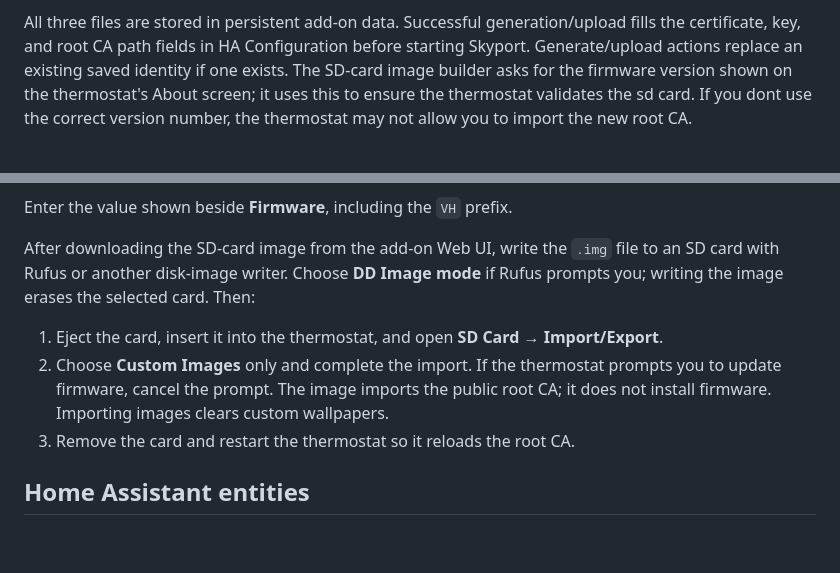
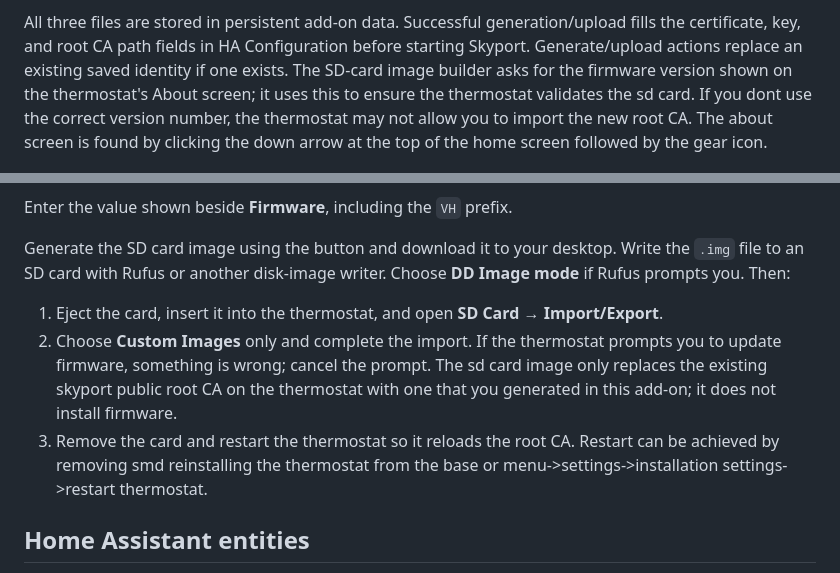
Before and after one commit to kevincw01/localstar-openport-addon, a Markdown page: README.md, 2 parts joined by grey strips. Rendered like a GitHub page; blank space fills up the shorter version.

Commit message:
Update README with clearer SD card image instructions
Clarified instructions for generating and writing the SD card image, including details about the thermostat's About screen and firmware version.

```diff
--- a/README.md
+++ b/README.md
@@ -35,23 +35,19 @@ All three files are stored in persistent add-on data. Successful generation/uplo
 fills the certificate, key, and root CA path fields in HA Configuration before
 starting Skyport. Generate/upload actions replace an existing saved identity if one exists.
 The SD-card image builder asks for the firmware version shown on the thermostat's
-About screen; it uses this to ensure the thermostat validates the sd card. If you dont use the correct version number, the thermostat may not allow you to import the new root CA.
+About screen; it uses this to ensure the thermostat validates the sd card. If you dont use the correct version number, the thermostat may not allow you to import the new root CA.  The about screen is found by clicking the down arrow at the top of the home screen followed by the gear icon.
 
 ![Thermostat About screen showing the firmware version VH6.93](web/thermostat-about-firmware.jpg)
 
 Enter the value shown beside **Firmware**, including the `VH` prefix.
 
-After downloading the SD-card image from the add-on Web UI, write the `.img` file
-to an SD card with Rufus or another disk-image writer. Choose **DD Image mode**
-if Rufus prompts you; writing the image erases the selected card. Then:
-
+Generate the SD card image using the button and download it to your desktop. Write the `.img` file to an SD card with Rufus or another disk-image writer. Choose **DD Image mode** if Rufus prompts you.
+Then:
 1. Eject the card, insert it into the thermostat, and open **SD Card →
    Import/Export**.
 2. Choose **Custom Images** only and complete the import. If the thermostat
-   prompts you to update firmware, cancel the prompt. The image imports the
-   public root CA; it does not install firmware. Importing images clears custom
-   wallpapers.
-3. Remove the card and restart the thermostat so it reloads the root CA.
+   prompts you to update firmware, something is wrong; cancel the prompt. The sd card image only replaces the existing skyport public root CA on the thermostat with one that you generated in this add-on; it does not install firmware.
+3. Remove the card and restart the thermostat so it reloads the root CA.  Restart can be achieved by removing smd reinstalling the thermostat from the base or menu->settings->installation settings->restart thermostat.
 
 ## Home Assistant entities
 
```
